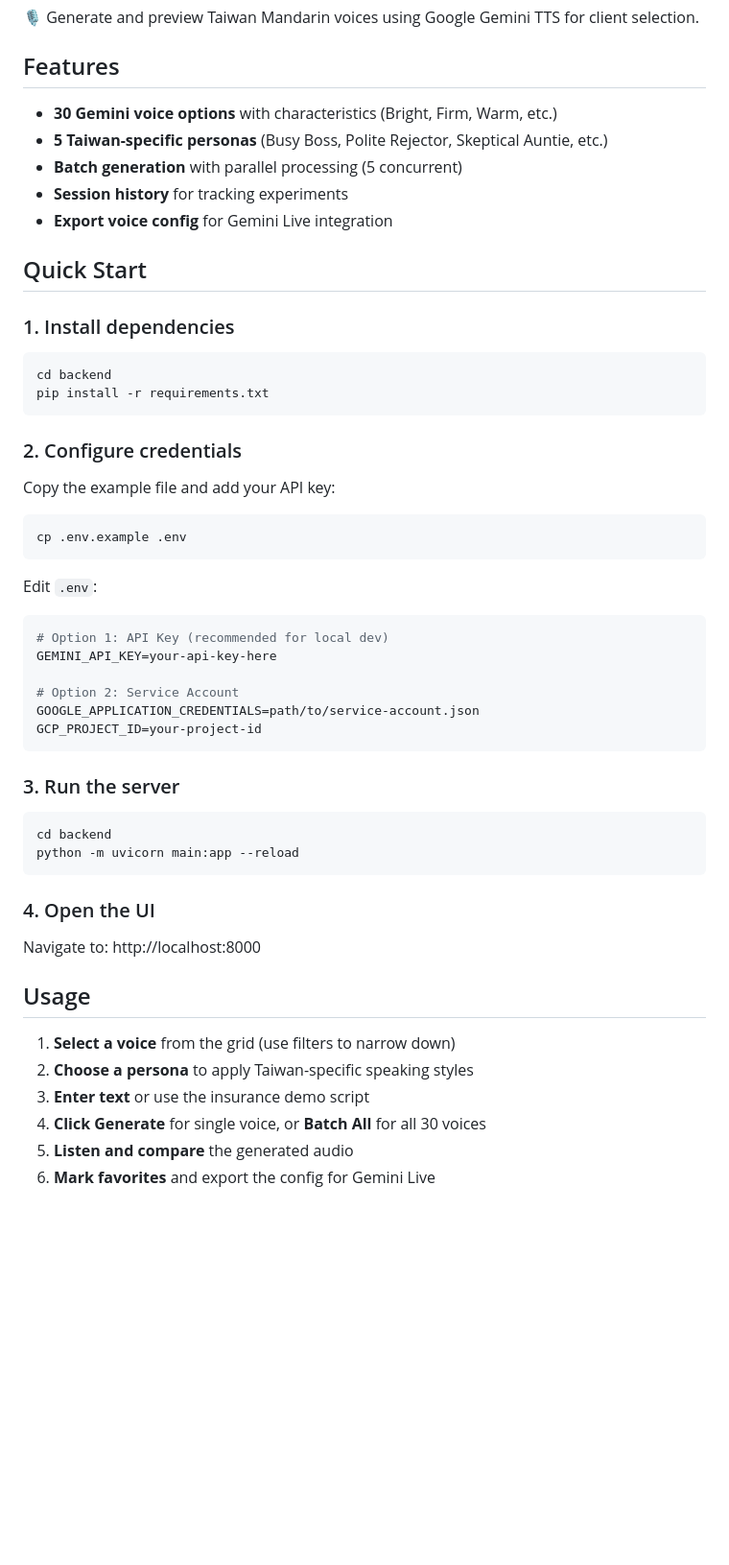
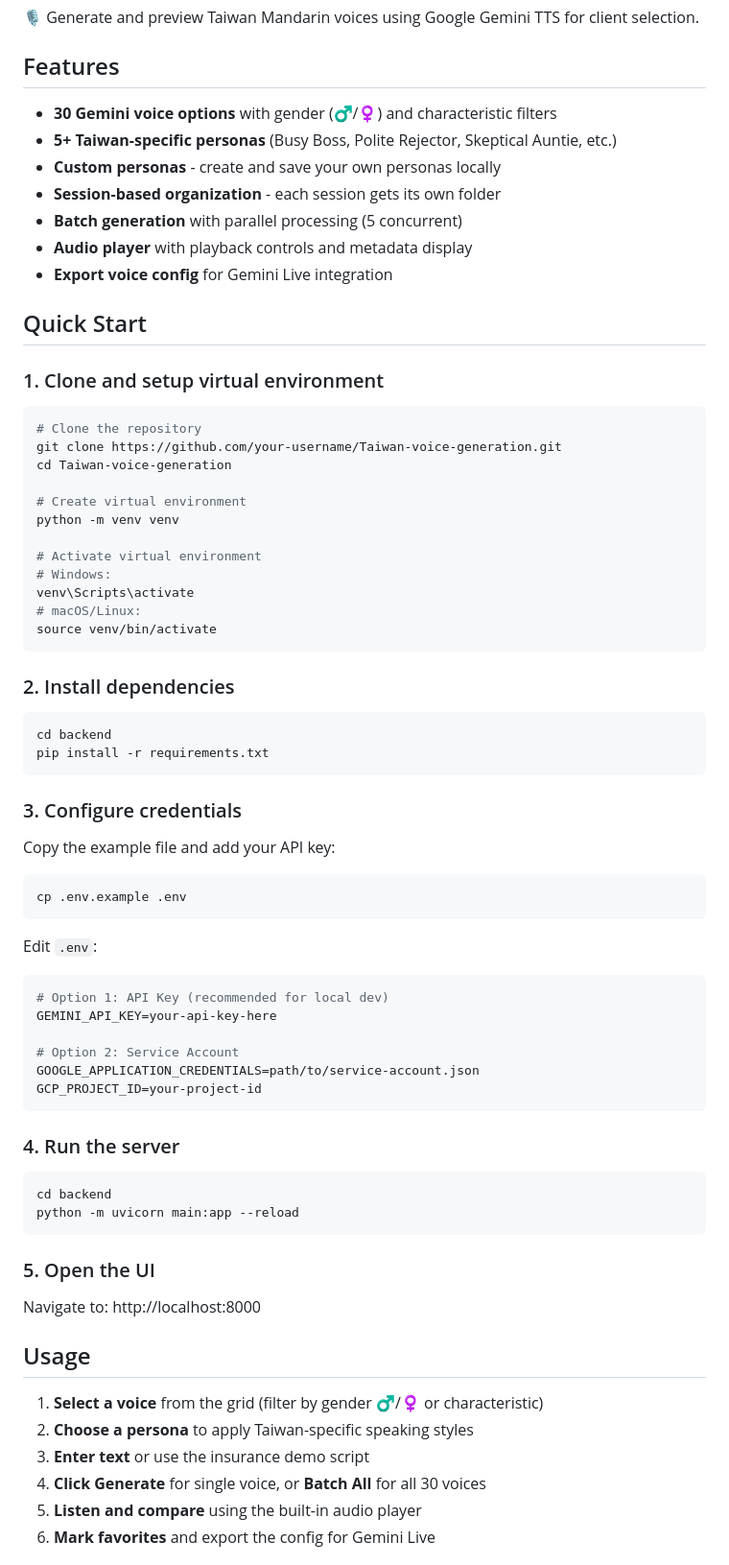
Before and after one commit to limjunda/Taiwan-voice-generation, a Markdown page: README.md, the part around one of its changes. Shown at 96% size. GitHub-like rendering; blank space fills up the shorter version.

````diff
--- a/README.md
+++ b/README.md
@@ -4,21 +4,41 @@
 
 ## Features
 
-- **30 Gemini voice options** with characteristics (Bright, Firm, Warm, etc.)
-- **5 Taiwan-specific personas** (Busy Boss, Polite Rejector, Skeptical Auntie, etc.)
+- **30 Gemini voice options** with gender (♂/♀) and characteristic filters
+- **5+ Taiwan-specific personas** (Busy Boss, Polite Rejector, Skeptical Auntie, etc.)
+- **Custom personas** - create and save your own personas locally
+- **Session-based organization** - each session gets its own folder
 - **Batch generation** with parallel processing (5 concurrent)
-- **Session history** for tracking experiments
+- **Audio player** with playback controls and metadata display
 - **Export voice config** for Gemini Live integration
 
 ## Quick Start
 
-### 1. Install dependencies
+### 1. Clone and setup virtual environment
+
+```bash
+# Clone the repository
+git clone https://github.com/your-username/Taiwan-voice-generation.git
+cd Taiwan-voice-generation
+
+# Create virtual environment
+python -m venv venv
+
+# Activate virtual environment
+# Windows:
+venv\Scripts\activate
+# macOS/Linux:
+source venv/bin/activate
+```
+
+### 2. Install dependencies
+
 ```bash
 cd backend
 pip install -r requirements.txt
 ```
 
-### 2. Configure credentials
+### 3. Configure credentials
 
 Copy the example file and add your API key:
 ```bash
@@ -35,20 +55,22 @@ GOOGLE_APPLICATION_CREDENTIALS=path/to/service-account.json
 GCP_PROJECT_ID=your-project-id
 ```
 
-### 3. Run the server
+### 4. Run the server
+
 ```bash
 cd backend
 python -m uvicorn main:app --reload
 ```
 
-### 4. Open the UI
+### 5. Open the UI
+
 Navigate to: http://localhost:8000
 
 ## Usage
 
-1. **Select a voice** from the grid (use filters to narrow down)
+1. **Select a voice** from the grid (filter by gender ♂/♀ or characteristic)
 2. **Choose a persona** to apply Taiwan-specific speaking styles
 3. **Enter text** or use the insurance demo script
 4. **Click Generate** for single voice, or **Batch All** for all 30 voices
-5. **Listen and compare** the generated audio
+5. **Listen and compare** using the built-in audio player
 6. **Mark favorites** and export the config for Gemini Live
````
Also changed, not shown: other parts of README.md (+34 -6 lines), TODO.md (deleted, +0 -6 lines).
